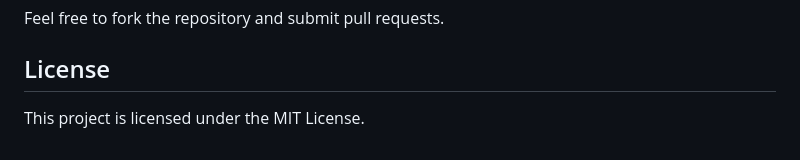
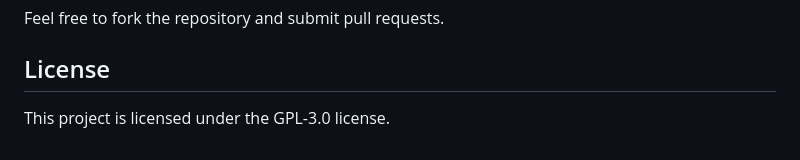
Before and after one commit to J11tendra/FLAME-Reprographics, a Markdown page: README.md, the part around the change. Drawn GitHub-style.

Commit message:
Update README.md
fixed a typo. wrong license name was changed

```diff
--- a/README.md
+++ b/README.md
@@ -91,4 +91,4 @@ Before implementing this system, the reprographics process was manual, leading t
 Feel free to fork the repository and submit pull requests.
 
 ## License
-This project is licensed under the MIT License.
+This project is licensed under the GPL-3.0 license.
```
